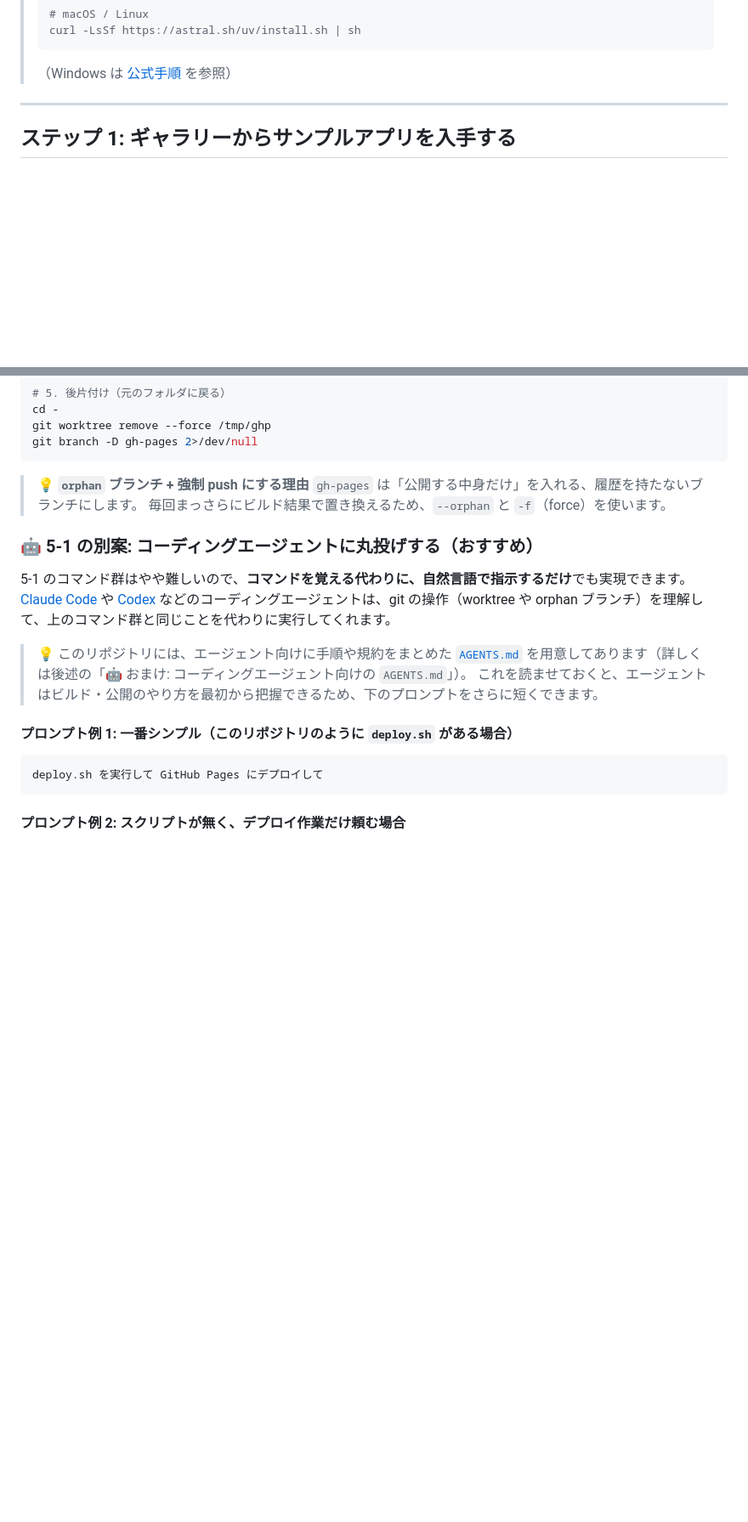
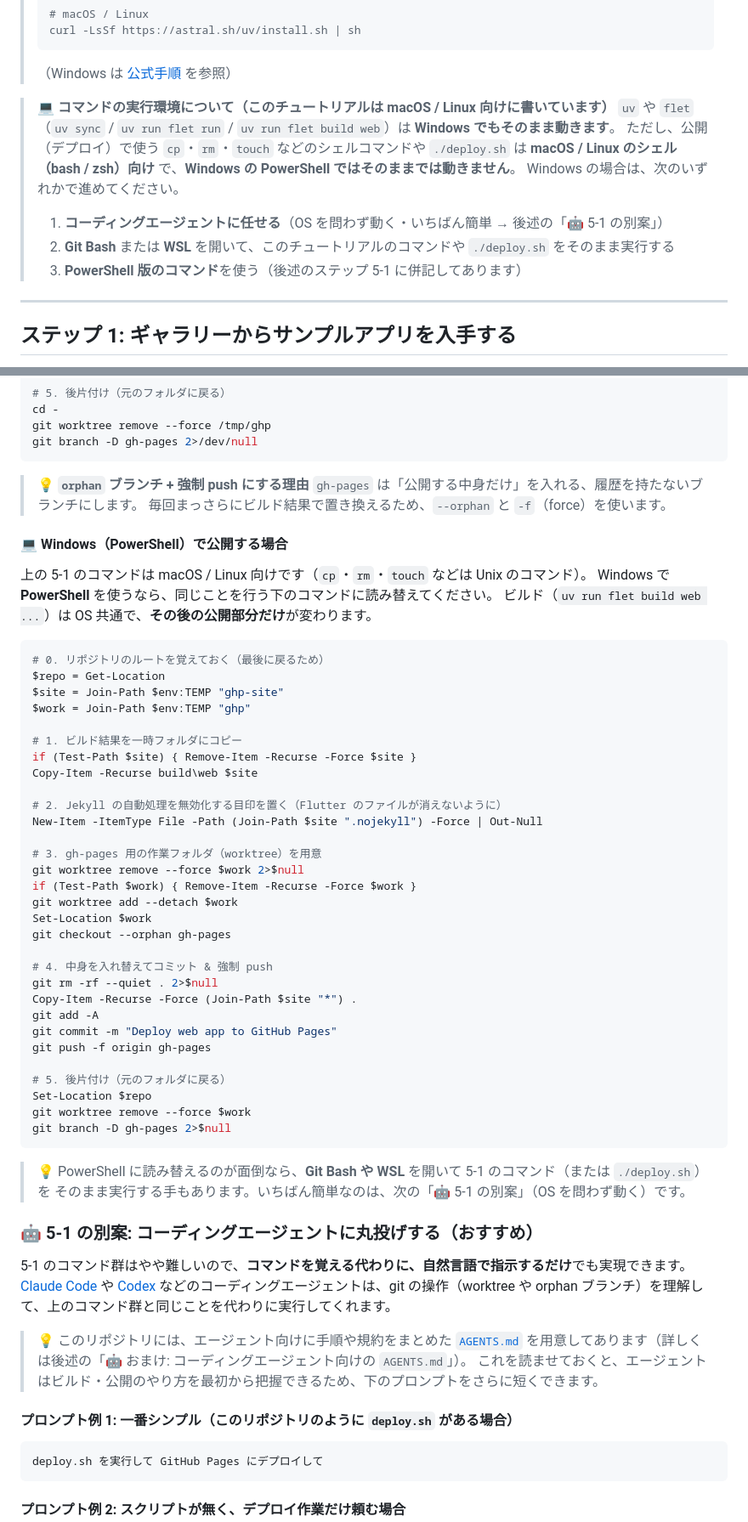
Before and after one commit to katzkawai/kklab-flet-simple-calc, a Markdown page: TUTORIAL.md, 2 parts joined by grey strips. Shown at 85% size. Drawn GitHub-style; blank space fills up the shorter version.

Commit message:
Document Windows/PowerShell limitations for deploy steps
The deploy shell commands and deploy.sh target macOS/Linux (bash/zsh)
and do not run as-is in Windows PowerShell, while uv/flet commands are
cross-platform.

- Add an environment note up front clarifying which commands are
  Unix-only and listing Windows options (coding agent / Git Bash / WSL /
  PowerShell).
- Provide a PowerShell port of the gh-pages deploy commands in Step 5-1.
- Note that deploy.sh is a bash script needing Git Bash or WSL on Windows.
- Mirror a concise PowerShell caveat in README.

Co-Authored-By: Claude Opus 4.8 (1M context) <noreply@anthropic.com>

````diff
--- a/TUTORIAL.md
+++ b/TUTORIAL.md
@@ -38,6 +38,15 @@ GitHub Pages で世界に公開するまでの流れを **最初から最後ま
 > curl -LsSf https://astral.sh/uv/install.sh | sh
 > ```
 > （Windows は [公式手順](https://docs.astral.sh/uv/getting-started/installation/) を参照）
+
+> 💻 **コマンドの実行環境について（このチュートリアルは macOS / Linux 向けに書いています）**
+> `uv` や `flet`（`uv sync` / `uv run flet run` / `uv run flet build web`）は **Windows でもそのまま動きます**。
+> ただし、公開（デプロイ）で使う `cp`・`rm`・`touch` などのシェルコマンドや `./deploy.sh` は
+> **macOS / Linux のシェル（bash / zsh）向け** で、**Windows の PowerShell ではそのままでは動きません**。
+> Windows の場合は、次のいずれかで進めてください。
+> 1. **コーディングエージェントに任せる**（OS を問わず動く・いちばん簡単 → 後述の「🤖 5-1 の別案」）
+> 2. **Git Bash** または **WSL** を開いて、このチュートリアルのコマンドや `./deploy.sh` をそのまま実行する
+> 3. **PowerShell 版のコマンド**を使う（後述のステップ 5-1 に併記してあります）
 
 ---
 
@@ -211,6 +220,48 @@ git branch -D gh-pages 2>/dev/null
 > `gh-pages` は「公開する中身だけ」を入れる、履歴を持たないブランチにします。
 > 毎回まっさらにビルド結果で置き換えるため、`--orphan` と `-f`（force）を使います。
 
+#### 💻 Windows（PowerShell）で公開する場合
+
+上の 5-1 のコマンドは macOS / Linux 向けです（`cp`・`rm`・`touch` などは Unix のコマンド）。
+Windows で **PowerShell** を使うなら、同じことを行う下のコマンドに読み替えてください。
+ビルド（`uv run flet build web ...`）は OS 共通で、**その後の公開部分だけ**が変わります。
+
+```powershell
+# 0. リポジトリのルートを覚えておく（最後に戻るため）
+$repo = Get-Location
+$site = Join-Path $env:TEMP "ghp-site"
+$work = Join-Path $env:TEMP "ghp"
+
+# 1. ビルド結果を一時フォルダにコピー
+if (Test-Path $site) { Remove-Item -Recurse -Force $site }
+Copy-Item -Recurse build\web $site
+
+# 2. Jekyll の自動処理を無効化する目印を置く（Flutter のファイルが消えないように）
+New-Item -ItemType File -Path (Join-Path $site ".nojekyll") -Force | Out-Null
+
+# 3. gh-pages 用の作業フォルダ（worktree）を用意
+git worktree remove --force $work 2>$null
+if (Test-Path $work) { Remove-Item -Recurse -Force $work }
+git worktree add --detach $work
+Set-Location $work
+git checkout --orphan gh-pages
+
+# 4. 中身を入れ替えてコミット & 強制 push
+git rm -rf --quiet . 2>$null
+Copy-Item -Recurse -Force (Join-Path $site "*") .
+git add -A
+git commit -m "Deploy web app to GitHub Pages"
+git push -f origin gh-pages
+
+# 5. 後片付け（元のフォルダに戻る）
+Set-Location $repo
+git worktree remove --force $work
+git branch -D gh-pages 2>$null
+```
+
+> 💡 PowerShell に読み替えるのが面倒なら、**Git Bash や WSL** を開いて 5-1 のコマンド（または `./deploy.sh`）を
+> そのまま実行する手もあります。いちばん簡単なのは、次の「🤖 5-1 の別案」（OS を問わず動く）です。
+
 ### 🤖 5-1 の別案: コーディングエージェントに丸投げする（おすすめ）
 
 5-1 のコマンド群はやや難しいので、**コマンドを覚える代わりに、自然言語で指示するだけ**でも実現できます。
````
Also changed, not shown: other parts of TUTORIAL.md (+3 -0 lines), README.md (+5 -0 lines).
